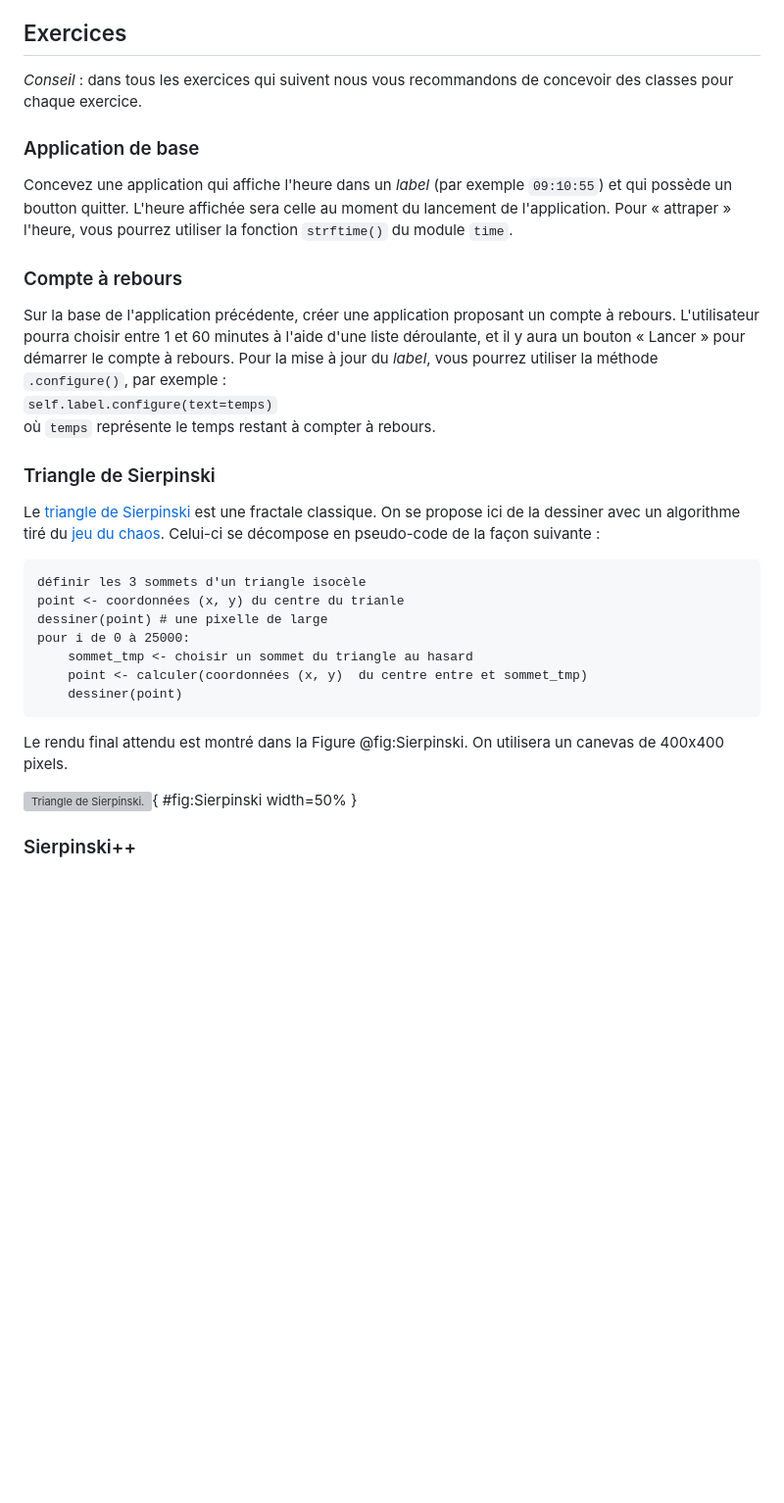
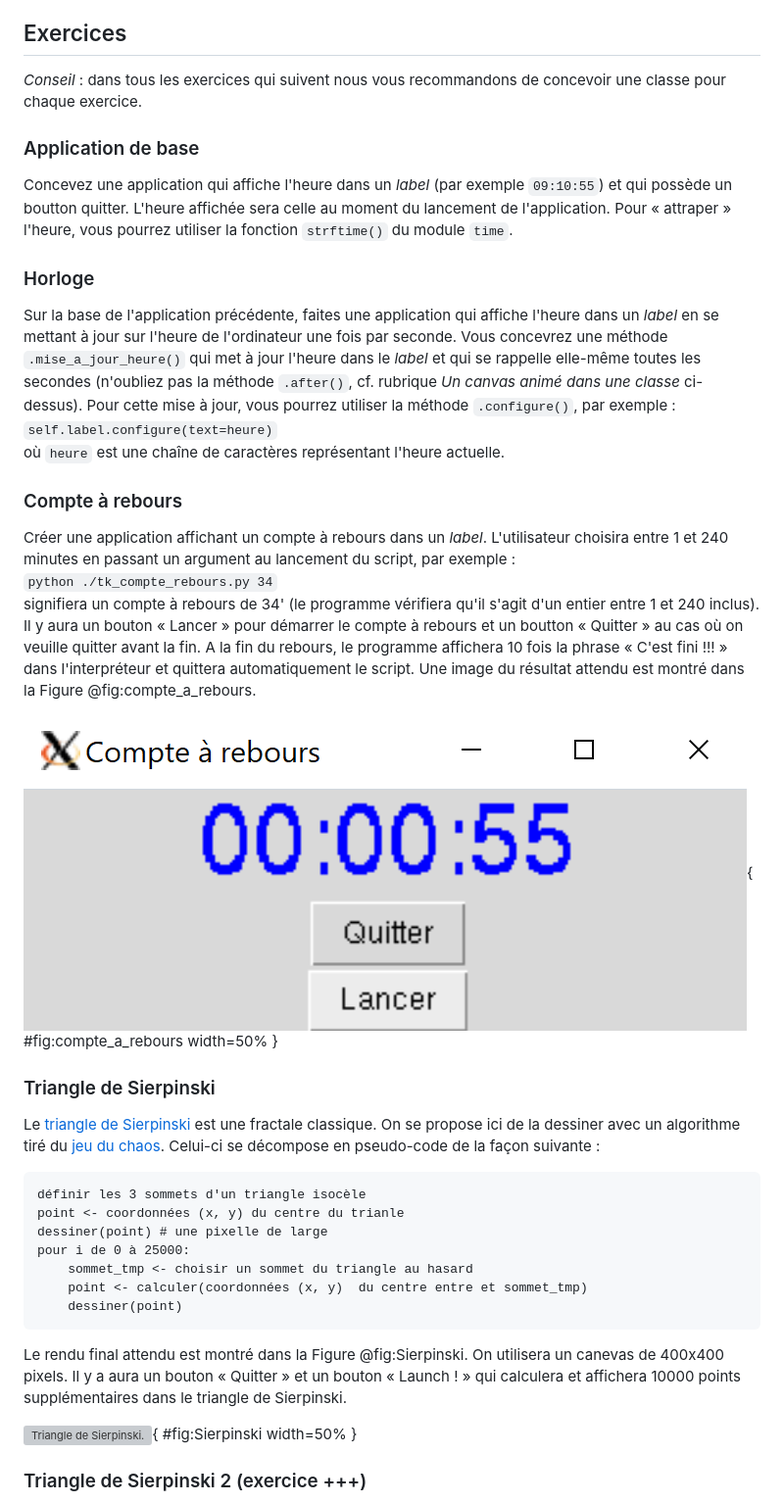
Before and after one commit to bioinfo-prog/cours-python, a Markdown page: 20_tkinter.md, the part around the change printed below. Shown: that part at 98% size. Drawn GitHub-style; pictures changed too: img/compte_a_rebours.png (added); blank space fills up the shorter version; grey boxes are pictures that could not be loaded.

Commit message:
Ajoute + mets à jour exos chap 20

````diff
--- a/20_tkinter.md
+++ b/20_tkinter.md
@@ -644,17 +644,25 @@ Voici quelques ressources que vous pouvez utiliser pour continuer votre apprenti
 
 ## Exercices
 
-*Conseil* : dans tous les exercices qui suivent nous vous recommandons de concevoir des classes pour chaque exercice.
+*Conseil* : dans tous les exercices qui suivent nous vous recommandons de concevoir une classe pour chaque exercice.
 
 ### Application de base
 
 Concevez une application qui affiche l'heure dans un *label* (par exemple `09:10:55`) et qui possède un boutton quitter. L'heure affichée sera celle au moment du lancement de l'application. Pour « attraper » l'heure, vous pourrez utiliser la fonction `strftime()` du module `time`.
 
+### Horloge
+
+Sur la base de l'application précédente, faites une application qui affiche l'heure dans un *label* en se mettant à jour sur l'heure de l'ordinateur une fois par seconde. Vous concevrez une méthode `.mise_a_jour_heure()` qui met à jour l'heure dans le *label* et qui se rappelle elle-même toutes les secondes (n'oubliez pas la méthode `.after()`, cf. rubrique *Un canvas animé dans une classe* ci-dessus). Pour cette mise à jour, vous pourrez utiliser la méthode `.configure()`, par exemple :
+`self.label.configure(text=heure)`
+où `heure` est une chaîne de caractères représentant l'heure actuelle.
+
 ### Compte à rebours
 
-Sur la base de l'application précédente, créer une application proposant un compte à rebours. L'utilisateur pourra choisir entre 1 et 60 minutes à l'aide d'une liste déroulante, et il y aura un bouton « Lancer » pour démarrer le compte à rebours. Pour la mise à jour du *label*, vous pourrez utiliser la méthode `.configure()`, par exemple :
-`self.label.configure(text=temps)`
-où `temps` représente le temps restant à compter à rebours.
+Créer une application affichant un compte à rebours dans un *label*. L'utilisateur choisira entre 1 et 240 minutes en passant un argument au lancement du script, par exemple :
+`python ./tk_compte_rebours.py 34`
+signifiera un compte à rebours de 34' (le programme vérifiera qu'il s'agit d'un entier entre 1 et 240 inclus). Il y aura un bouton « Lancer » pour démarrer le compte à rebours et un boutton « Quitter » au cas où on veuille quitter avant la fin. A la fin du rebours, le programme affichera 10 fois la phrase « C'est fini !!! » dans l'interpréteur et quittera automatiquement le script. Une image du résultat attendu est montré dans la Figure @fig:compte_a_rebours.
+
+![Compte à rebours.](img/compte_a_rebours.png){ #fig:compte_a_rebours width=50% }
 
 ### Triangle de Sierpinski
 
@@ -670,9 +678,9 @@ pour i de 0 à 25000:
     dessiner(point)
 ```
 
-Le rendu final attendu est montré dans la Figure @fig:Sierpinski. On utilisera un canevas de 400x400 pixels.
+Le rendu final attendu est montré dans la Figure @fig:Sierpinski. On utilisera un canevas de 400x400 pixels. Il y a aura un bouton « Quitter » et un bouton « Launch ! » qui calculera et affichera 10000 points supplémentaires dans le triangle de Sierpinski.
 
 ![Triangle de Sierpinski.](img/Sierpinski.png){ #fig:Sierpinski width=50% }
 
-### Sierpinski++
+### Triangle de Sierpinski 2 (exercice +++)
 
````
Also changed, not shown: other parts of 20_tkinter.md (+39 -1 lines).
